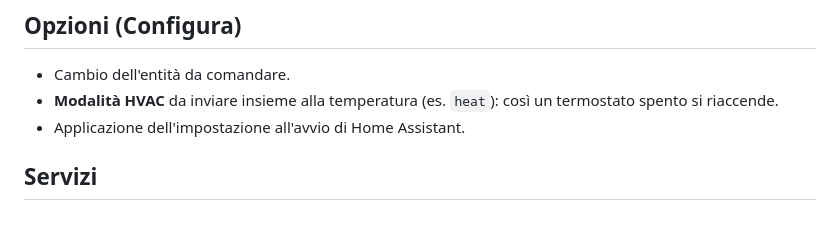
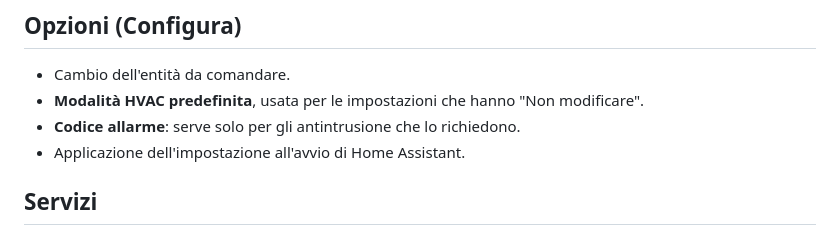
Before and after one commit to AleRube/HA-ScheduleCard, a Markdown page: README.md, the part around one of its changes. GitHub-like rendering.

```diff
--- a/README.md
+++ b/README.md
@@ -50,7 +57,8 @@ All'inizio di ogni fascia viene applicato il valore. Se nel frattempo cambi il t
 
 ## Opzioni (Configura)
 - Cambio dell'entità da comandare.
-- **Modalità HVAC** da inviare insieme alla temperatura (es. `heat`): così un termostato spento si riaccende.
+- **Modalità HVAC predefinita**, usata per le impostazioni che hanno "Non modificare".
+- **Codice allarme**: serve solo per gli antintrusione che lo richiedono.
 - Applicazione dell'impostazione all'avvio di Home Assistant.
 
 ## Servizi
```
Also changed, not shown: other parts of README.md (+11 -4 lines), images/anteprima.png, 9 other files.
